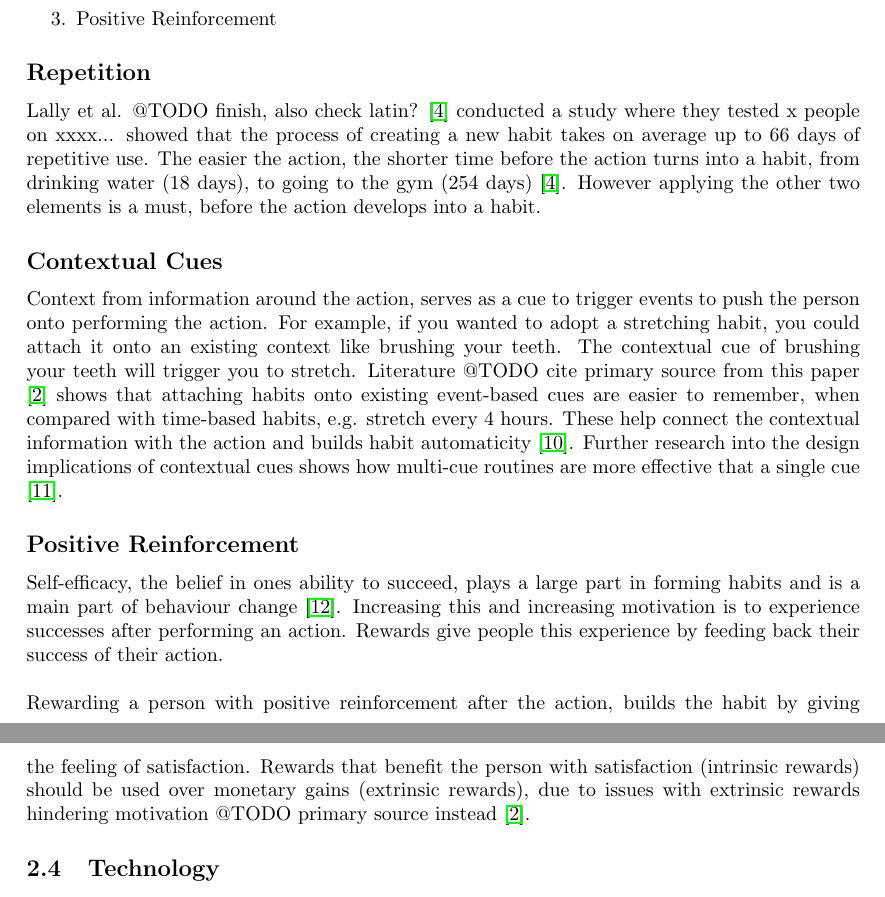
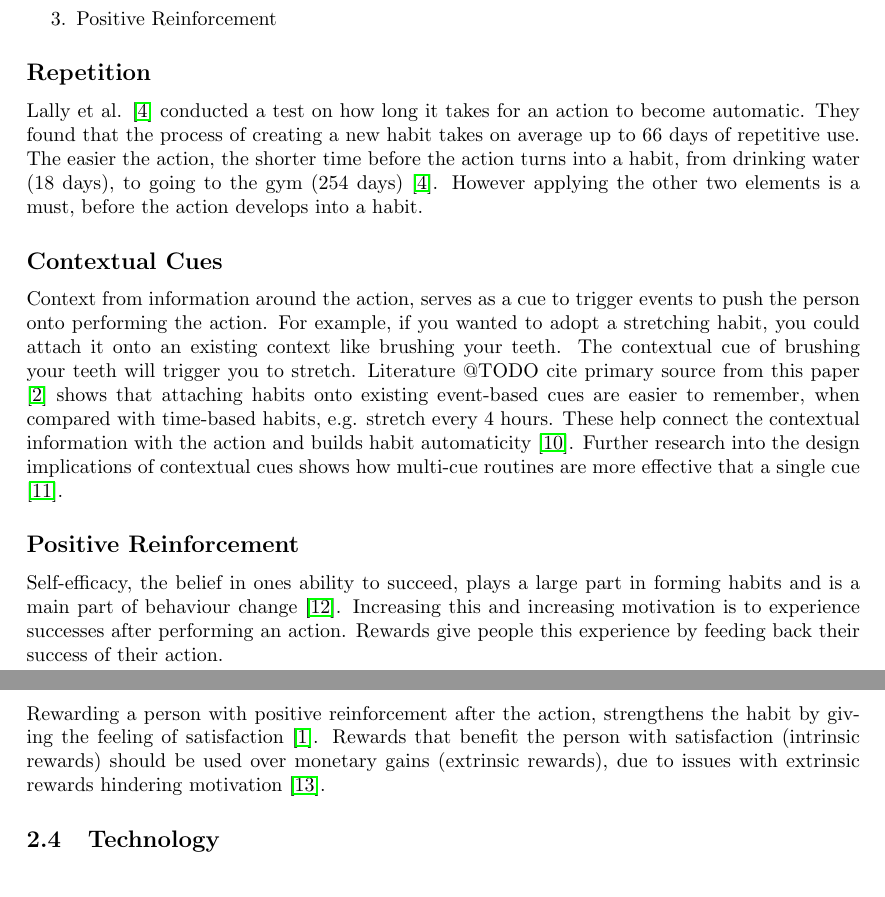
Before and after one commit to harrymt/masters-thesis, a LaTeX document (research-review/main.tex, which reads research-review/chapters/3_habit.tex): two parts of pages 10 and 11 of 26, joined at a grey line, cut so that both start at the same text. Compiled offline with pdfLaTeX.

Commit message:
Added missing TODO in habit section

```diff
--- a/research-review/chapters/3_habit.tex
+++ b/research-review/chapters/3_habit.tex
@@ -20,7 +20,7 @@ Forming a habit occurs similarly to how a person changes their behaviour. A stud
 \end{enumerate}
 
 \subsection*{Repetition}
-Lally et al. @TODO finish, also check latin? \cite{article_how_habits_formed_modelling_habit_formation} conducted a study where they tested x people on xxxx... showed that the process of creating a new habit takes on average up to 66 days of repetitive use. The easier the action, the shorter time before the action turns into a habit, from drinking water (18 days), to going to the gym (254 days) \cite{article_how_habits_formed_modelling_habit_formation}. However applying the other two elements is a must, before the action develops into a habit.
+Lally et al. \cite{article_how_habits_formed_modelling_habit_formation} conducted a test on how long it takes for an action to become automatic. They found that the process of creating a new habit takes on average up to 66 days of repetitive use. The easier the action, the shorter time before the action turns into a habit, from drinking water (18 days), to going to the gym (254 days) \cite{article_how_habits_formed_modelling_habit_formation}. However applying the other two elements is a must, before the action develops into a habit.
 
 \subsection*{Contextual Cues}
 Context from information around the action, serves as a cue to trigger events to push the person onto performing the action. For example, if you wanted to adopt a stretching habit, you could attach it onto an existing context like brushing your teeth. The contextual cue of brushing your teeth will trigger you to stretch. Literature @TODO cite primary source from this paper \cite{article_beyond_self_tracking_designing_apps} shows that attaching habits onto existing event-based cues are easier to remember, when compared with time-based habits, e.g. stretch every 4 hours. These help connect the contextual information with the action and builds habit automaticity \cite{article_implementation_intentions}. Further research into the design implications of contextual cues shows how multi-cue routines are more effective that a single cue \cite{article_understanding_use_contextual_cues_design_impl}.
@@ -28,8 +28,7 @@ Context from information around the action, serves as a cue to trigger events to
 \subsection*{Positive Reinforcement}
 Self-efficacy, the belief in ones ability to succeed, plays a large part in forming habits and is a main part of behaviour change \cite{article_a_self_efficacy}. Increasing this and increasing motivation is to experience successes after performing an action. Rewards give people this experience by feeding back their success of their action.\newline
 \newline
-Rewarding a person with positive reinforcement after the action, builds the habit by giving the feeling of satisfaction. Rewards that benefit the person with satisfaction (intrinsic rewards) should be used over monetary gains (extrinsic rewards), due to issues with extrinsic rewards hindering motivation @TODO primary source instead \cite{article_beyond_self_tracking_designing_apps}.
-
+Rewarding a person with positive reinforcement after the action, strengthens the habit by giving the feeling of satisfaction \cite{article_promoting_habit_formation}. Rewards that benefit the person with satisfaction (intrinsic rewards) should be used over monetary gains (extrinsic rewards), due to issues with extrinsic rewards hindering motivation \cite{article_meta_analytic_review_intrinsic_motivation}.
 
 \subsection{Technology}
 There has been little research into how systems can support habit formation and behaviour change. A large number of habit-forming systems are mobile apps. Studies into the effectiveness of these apps has been recently conducted \cite{article_dont_kick_habit, article_beyond_self_tracking_designing_apps} revealing that although most of these apps are rated highly, they do not ground themselves in behaviour change theory, with research into some of these apps showing that habits are not sustained when the app is removed, due to the lack of habit automaticity built.\newline
```
